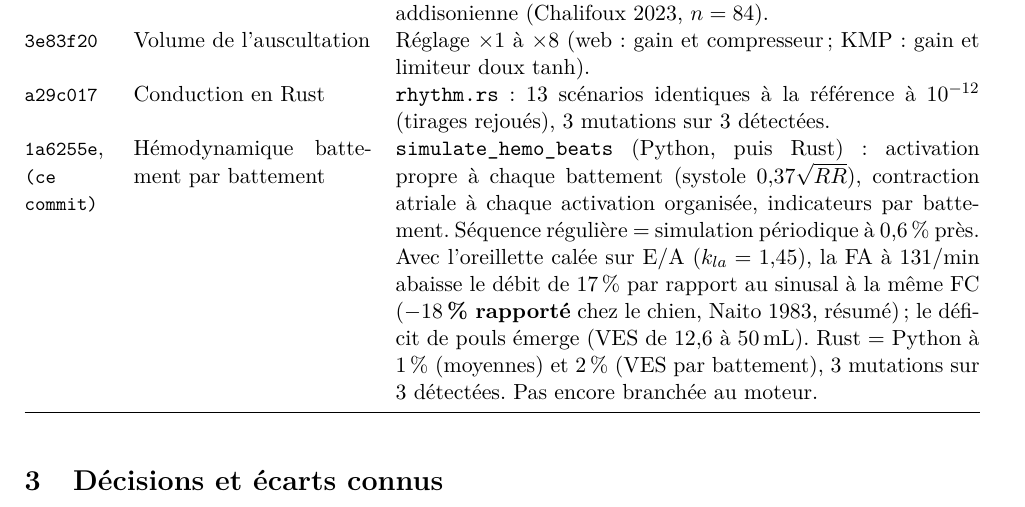
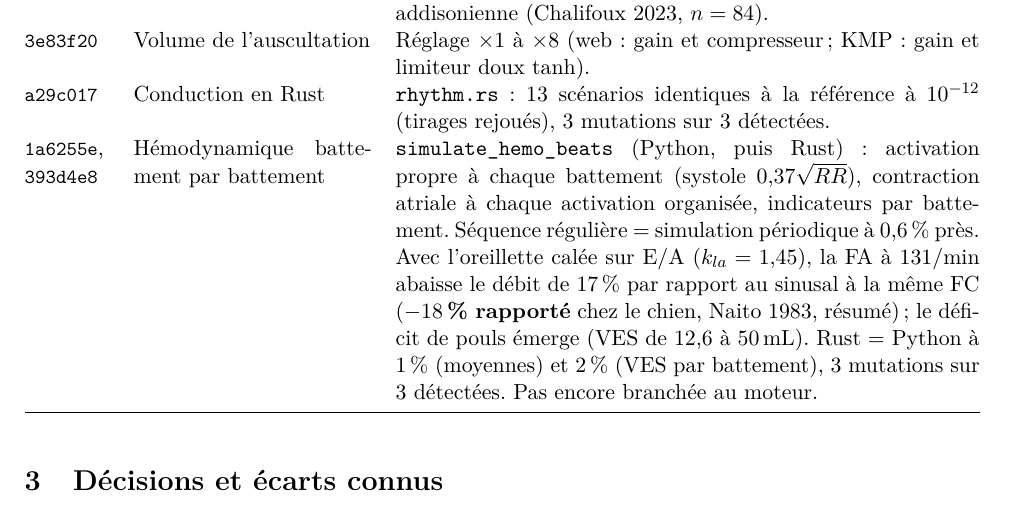
Before and after one commit to vinlmoe/VetTwin, a LaTeX document (vetsim-kit/docs/journal/journal.tex): part of page 4 of 9, cut so that both start at the same text. Compiled offline with pdfLaTeX.

```diff
--- a/vetsim-kit/docs/journal/journal.tex
+++ b/vetsim-kit/docs/journal/journal.tex
@@ -71,7 +71,7 @@
 \commit{bd51828} & Couche de conduction & \texttt{rhythm.py} (référence Python) : nœud sinusal, oreillettes (FA, arrêt atrial hyperkaliémique avec conduction sino-ventriculaire), nœud AV (période réfractaire, délai de récupération, conduction cachée), His-Purkinje, échappements, foyer ectopique. Calés : FA 129,6/min et CVRR 0,291 (cibles 129,7 et 0,309, $n=50$) ; échappement 42/min ($n=97$) ; arrêt atrial à K~8,5 (Hariman 1983, résumé). 11 critères avec contrôles d'échec. Pas encore branchée au moteur. Hyperkaliémie (remarque de l'utilisateur) : bradycardie seulement au-delà de K~$\approx$~10, cohérent avec 9--21\,\% de chiens bradycardes en crise addisonienne (Chalifoux 2023, $n=84$).\\
 \commit{3e83f20} & Volume de l'auscultation & Réglage $\times1$ à $\times8$ (web : gain et compresseur ; KMP : gain et limiteur doux tanh).\\
 \commit{a29c017} & Conduction en Rust & \texttt{rhythm.rs} : 13 scénarios identiques à la référence à $10^{-12}$ (tirages rejoués), 3 mutations sur 3 détectées.\\
-\commit{1a6255e}, \commit{(ce commit)} & Hémodynamique battement par battement & \texttt{simulate\_hemo\_beats} (Python, puis Rust) : activation propre à chaque battement (systole $0{,}37\sqrt{RR}$), contraction atriale à chaque activation organisée, indicateurs par battement. Séquence régulière = simulation périodique à 0,6\,\% près. Avec l'oreillette calée sur E/A ($k_{la}=1{,}45$), la FA à 131/min abaisse le débit de 17\,\% par rapport au sinusal à la même FC (\textbf{$-18$\,\% rapporté} chez le chien, Naito 1983, résumé) ; le déficit de pouls émerge (VES de 12,6 à 50\,mL). Rust~=~Python à 1\,\% (moyennes) et 2\,\% (VES par battement), 3 mutations sur 3 détectées. Pas encore branchée au moteur.\\
+\commit{1a6255e}, \commit{393d4e8} & Hémodynamique battement par battement & \texttt{simulate\_hemo\_beats} (Python, puis Rust) : activation propre à chaque battement (systole $0{,}37\sqrt{RR}$), contraction atriale à chaque activation organisée, indicateurs par battement. Séquence régulière = simulation périodique à 0,6\,\% près. Avec l'oreillette calée sur E/A ($k_{la}=1{,}45$), la FA à 131/min abaisse le débit de 17\,\% par rapport au sinusal à la même FC (\textbf{$-18$\,\% rapporté} chez le chien, Naito 1983, résumé) ; le déficit de pouls émerge (VES de 12,6 à 50\,mL). Rust~=~Python à 1\,\% (moyennes) et 2\,\% (VES par battement), 3 mutations sur 3 détectées. Pas encore branchée au moteur.\\
 \bottomrule
 \end{longtable}
 
```
Also changed, not shown: vetsim-kit/docs/journal/journal.pdf.
